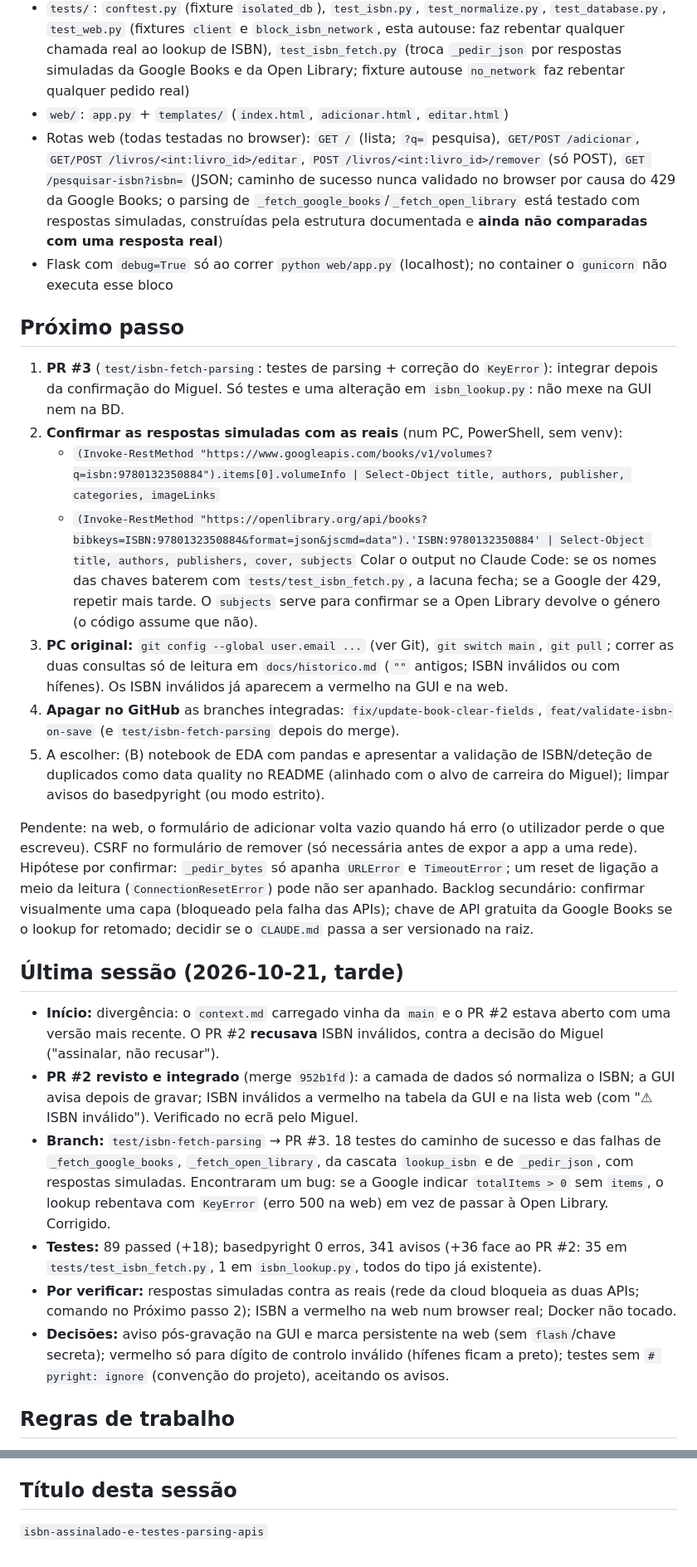
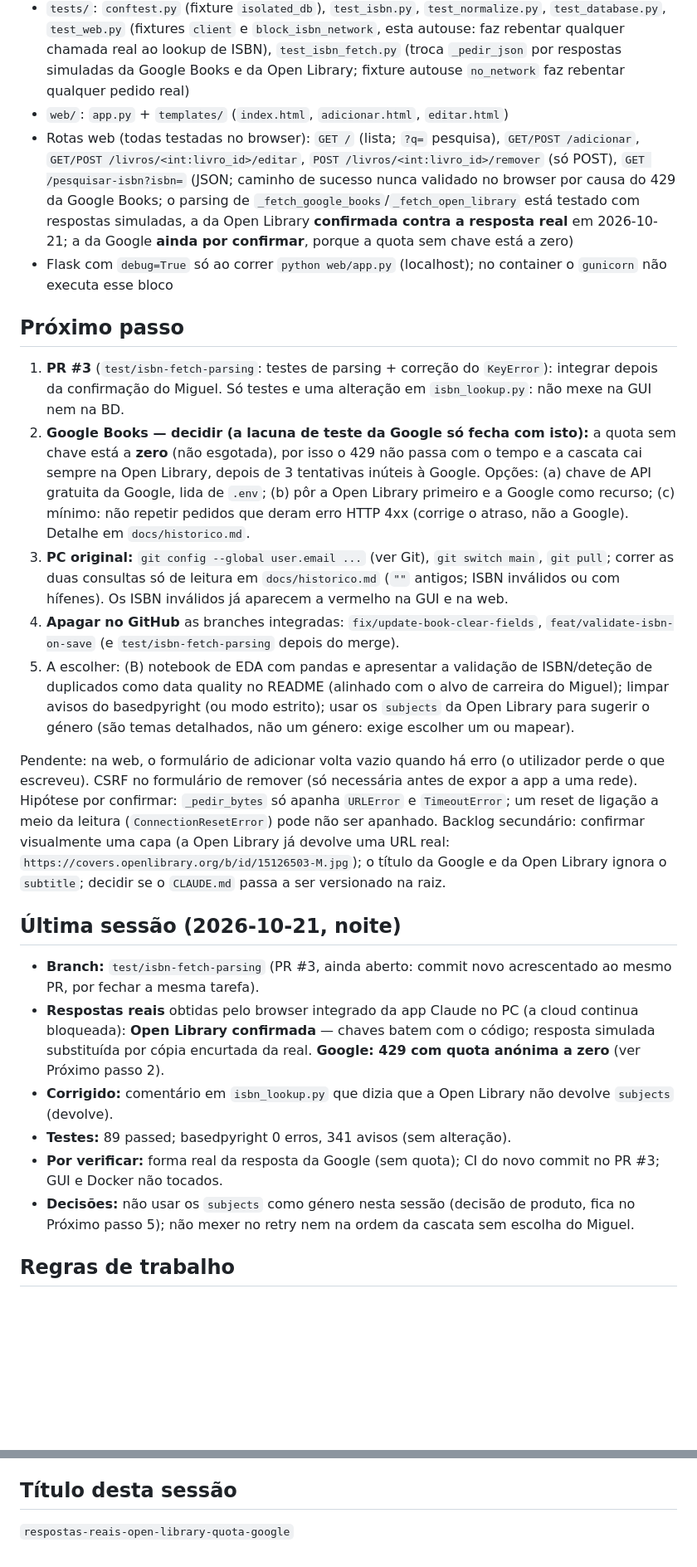
Before and after one commit to Miguellopes-89/biblioteca-pessoal, a Markdown page: context.md, 2 parts joined by grey strips. Shown at 83% size. Drawn GitHub-style; blank space fills up the shorter version.

```diff
--- a/context.md
+++ b/context.md
@@ -51,30 +51,27 @@ O Claude do Projeto (claude.ai) só vê este ficheiro; o Claude Code recebe o `C
 - Docker: `python:3.14-slim`, `gunicorn==26.2.0` instalado só na imagem (não está em `requirements-web.txt`), utilizador sem privilégios, `BIBLIOTECA_DB=/data/biblioteca.db`; o `create_tables()` corre no `CMD` antes do `gunicorn`. Comandos: `docker build -t biblioteca-web .` e `docker run --rm -p 8000:8000 -v biblioteca-data:/data biblioteca-web` (http://localhost:8000). A BD do container é separada da da desktop; contém 1 "Livro de teste"
 - `tests/`: `conftest.py` (fixture `isolated_db`), `test_isbn.py`, `test_normalize.py`, `test_database.py`, `test_web.py` (fixtures `client` e `block_isbn_network`, esta autouse: faz rebentar qualquer chamada real ao lookup de ISBN), `test_isbn_fetch.py` (troca `_pedir_json` por respostas simuladas da Google Books e da Open Library; fixture autouse `no_network` faz rebentar qualquer pedido real)
 - `web/`: `app.py` + `templates/` (`index.html`, `adicionar.html`, `editar.html`)
-- Rotas web (todas testadas no browser): `GET /` (lista; `?q=` pesquisa), `GET/POST /adicionar`, `GET/POST /livros/<int:livro_id>/editar`, `POST /livros/<int:livro_id>/remover` (só POST), `GET /pesquisar-isbn?isbn=` (JSON; caminho de sucesso nunca validado no browser por causa do 429 da Google Books; o parsing de `_fetch_google_books`/`_fetch_open_library` está testado com respostas simuladas, construídas pela estrutura documentada e **ainda não comparadas com uma resposta real**)
+- Rotas web (todas testadas no browser): `GET /` (lista; `?q=` pesquisa), `GET/POST /adicionar`, `GET/POST /livros/<int:livro_id>/editar`, `POST /livros/<int:livro_id>/remover` (só POST), `GET /pesquisar-isbn?isbn=` (JSON; caminho de sucesso nunca validado no browser por causa do 429 da Google Books; o parsing de `_fetch_google_books`/`_fetch_open_library` está testado com respostas simuladas, a da Open Library **confirmada contra a resposta real** em 2026-10-21; a da Google **ainda por confirmar**, porque a quota sem chave está a zero)
 - Flask com `debug=True` só ao correr `python web/app.py` (localhost); no container o `gunicorn` não executa esse bloco
 
 ## Próximo passo
 
 1. **PR #3** (`test/isbn-fetch-parsing`: testes de parsing + correção do `KeyError`): integrar depois da confirmação do Miguel. Só testes e uma alteração em `isbn_lookup.py`: não mexe na GUI nem na BD.
-2. **Confirmar as respostas simuladas com as reais** (num PC, PowerShell, sem venv):
-   - `(Invoke-RestMethod "https://www.googleapis.com/books/v1/volumes?q=isbn:9780132350884").items[0].volumeInfo | Select-Object title, authors, publisher, categories, imageLinks`
-   - `(Invoke-RestMethod "https://openlibrary.org/api/books?bibkeys=ISBN:9780132350884&format=json&jscmd=data").'ISBN:9780132350884' | Select-Object title, authors, publishers, cover, subjects`
-   Colar o output no Claude Code: se os nomes das chaves baterem com `tests/test_isbn_fetch.py`, a lacuna fecha; se a Google der 429, repetir mais tarde. O `subjects` serve para confirmar se a Open Library devolve o género (o código assume que não).
+2. **Google Books — decidir (a lacuna de teste da Google só fecha com isto):** a quota sem chave está a **zero** (não esgotada), por isso o 429 não passa com o tempo e a cascata cai sempre na Open Library, depois de 3 tentativas inúteis à Google. Opções: (a) chave de API gratuita da Google, lida de `.env`; (b) pôr a Open Library primeiro e a Google como recurso; (c) mínimo: não repetir pedidos que deram erro HTTP 4xx (corrige o atraso, não a Google). Detalhe em `docs/historico.md`.
 3. **PC original:** `git config --global user.email ...` (ver Git), `git switch main`, `git pull`; correr as duas consultas só de leitura em `docs/historico.md` (`""` antigos; ISBN inválidos ou com hífenes). Os ISBN inválidos já aparecem a vermelho na GUI e na web.
 4. **Apagar no GitHub** as branches integradas: `fix/update-book-clear-fields`, `feat/validate-isbn-on-save` (e `test/isbn-fetch-parsing` depois do merge).
-5. A escolher: (B) notebook de EDA com pandas e apresentar a validação de ISBN/deteção de duplicados como data quality no README (alinhado com o alvo de carreira do Miguel); limpar avisos do basedpyright (ou modo estrito).
+5. A escolher: (B) notebook de EDA com pandas e apresentar a validação de ISBN/deteção de duplicados como data quality no README (alinhado com o alvo de carreira do Miguel); limpar avisos do basedpyright (ou modo estrito); usar os `subjects` da Open Library para sugerir o género (são temas detalhados, não um género: exige escolher um ou mapear).
 
-Pendente: na web, o formulário de adicionar volta vazio quando há erro (o utilizador perde o que escreveu). CSRF no formulário de remover (só necessária antes de expor a app a uma rede). Hipótese por confirmar: `_pedir_bytes` só apanha `URLError` e `TimeoutError`; um reset de ligação a meio da leitura (`ConnectionResetError`) pode não ser apanhado. Backlog secundário: confirmar visualmente uma capa (bloqueado pela falha das APIs); chave de API gratuita da Google Books se o lookup for retomado; decidir se o `CLAUDE.md` passa a ser versionado na raiz.
+Pendente: na web, o formulário de adicionar volta vazio quando há erro (o utilizador perde o que escreveu). CSRF no formulário de remover (só necessária antes de expor a app a uma rede). Hipótese por confirmar: `_pedir_bytes` só apanha `URLError` e `TimeoutError`; um reset de ligação a meio da leitura (`ConnectionResetError`) pode não ser apanhado. Backlog secundário: confirmar visualmente uma capa (a Open Library já devolve uma URL real: `https://covers.openlibrary.org/b/id/15126503-M.jpg`); o título da Google e da Open Library ignora o `subtitle`; decidir se o `CLAUDE.md` passa a ser versionado na raiz.
 
-## Última sessão (2026-10-21, tarde)
+## Última sessão (2026-10-21, noite)
 
-- **Início:** divergência: o `context.md` carregado vinha da `main` e o PR #2 estava aberto com uma versão mais recente. O PR #2 **recusava** ISBN inválidos, contra a decisão do Miguel ("assinalar, não recusar").
-- **PR #2 revisto e integrado** (merge `952b1fd`): a camada de dados só normaliza o ISBN; a GUI avisa depois de gravar; ISBN inválidos a vermelho na tabela da GUI e na lista web (com "⚠ ISBN inválido"). Verificado no ecrã pelo Miguel.
-- **Branch:** `test/isbn-fetch-parsing` → PR #3. 18 testes do caminho de sucesso e das falhas de `_fetch_google_books`, `_fetch_open_library`, da cascata `lookup_isbn` e de `_pedir_json`, com respostas simuladas. Encontraram um bug: se a Google indicar `totalItems > 0` sem `items`, o lookup rebentava com `KeyError` (erro 500 na web) em vez de passar à Open Library. Corrigido.
-- **Testes:** 89 passed (+18); basedpyright 0 erros, 341 avisos (+36 face ao PR #2: 35 em `tests/test_isbn_fetch.py`, 1 em `isbn_lookup.py`, todos do tipo já existente).
-- **Por verificar:** respostas simuladas contra as reais (rede da cloud bloqueia as duas APIs; comando no Próximo passo 2); ISBN a vermelho na web num browser real; Docker não tocado.
-- **Decisões:** aviso pós-gravação na GUI e marca persistente na web (sem `flash`/chave secreta); vermelho só para dígito de controlo inválido (hífenes ficam a preto); testes sem `# pyright: ignore` (convenção do projeto), aceitando os avisos.
+- **Branch:** `test/isbn-fetch-parsing` (PR #3, ainda aberto: commit novo acrescentado ao mesmo PR, por fechar a mesma tarefa).
+- **Respostas reais** obtidas pelo browser integrado da app Claude no PC (a cloud continua bloqueada): **Open Library confirmada** — chaves batem com o código; resposta simulada substituída por cópia encurtada da real. **Google: 429 com quota anónima a zero** (ver Próximo passo 2).
+- **Corrigido:** comentário em `isbn_lookup.py` que dizia que a Open Library não devolve `subjects` (devolve).
+- **Testes:** 89 passed; basedpyright 0 erros, 341 avisos (sem alteração).
+- **Por verificar:** forma real da resposta da Google (sem quota); CI do novo commit no PR #3; GUI e Docker não tocados.
+- **Decisões:** não usar os `subjects` como género nesta sessão (decisão de produto, fica no Próximo passo 5); não mexer no retry nem na ordem da cascata sem escolha do Miguel.
 
 ## Regras de trabalho
 
@@ -86,4 +83,4 @@ Pendente: na web, o formulário de adicionar volta vazio quando há erro (o util
 
 ## Título desta sessão
 
-`isbn-assinalado-e-testes-parsing-apis`
+`respostas-reais-open-library-quota-google`
```
Also changed, not shown: docs/historico.md (+7 -0 lines).
